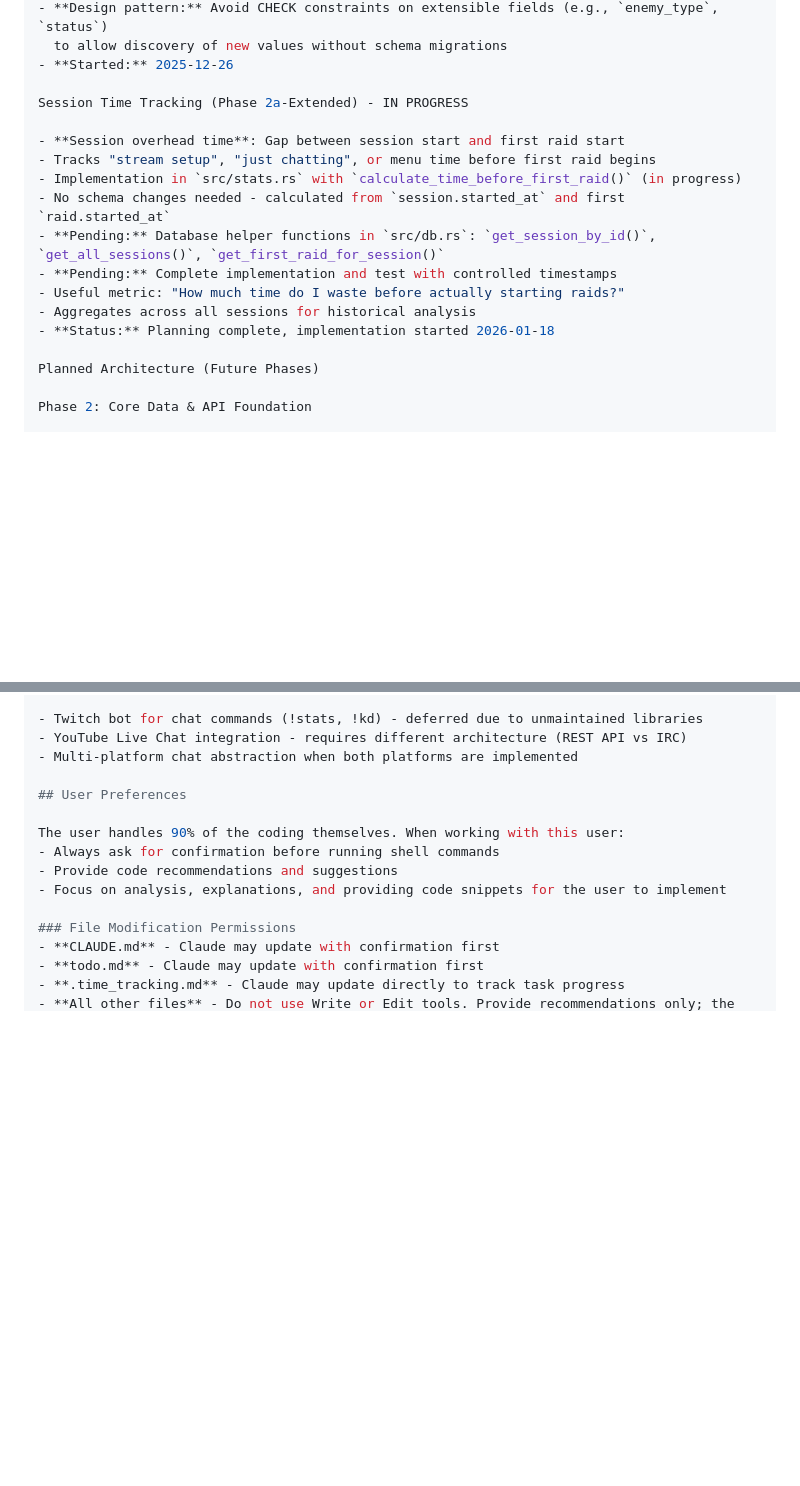
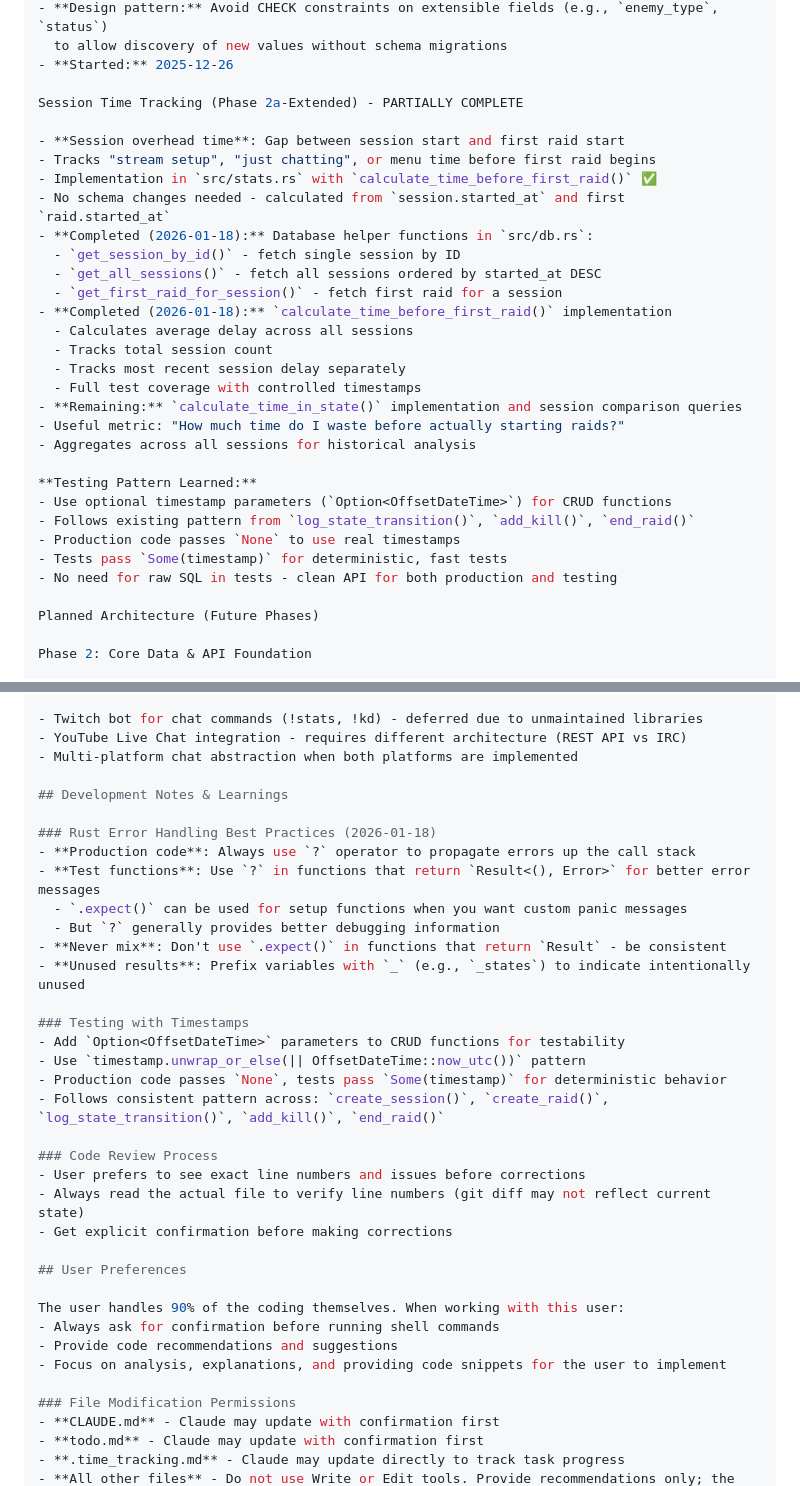
Before and after one commit to PlaidCat/tarkov-stream-producer, a Markdown page: CLAUDE.md, 2 parts joined by grey strips. Drawn GitHub-style; blank space fills up the shorter version.

```diff
--- a/CLAUDE.md
+++ b/CLAUDE.md
@@ -147,17 +147,31 @@ Database Migrations (Phase 2a) ✅
   to allow discovery of new values without schema migrations
 - **Started:** 2025-12-26
 
-Session Time Tracking (Phase 2a-Extended) - IN PROGRESS
+Session Time Tracking (Phase 2a-Extended) - PARTIALLY COMPLETE
 
 - **Session overhead time**: Gap between session start and first raid start
 - Tracks "stream setup", "just chatting", or menu time before first raid begins
-- Implementation in `src/stats.rs` with `calculate_time_before_first_raid()` (in progress)
+- Implementation in `src/stats.rs` with `calculate_time_before_first_raid()` ✅
 - No schema changes needed - calculated from `session.started_at` and first `raid.started_at`
-- **Pending:** Database helper functions in `src/db.rs`: `get_session_by_id()`, `get_all_sessions()`, `get_first_raid_for_session()`
-- **Pending:** Complete implementation and test with controlled timestamps
+- **Completed (2026-01-18):** Database helper functions in `src/db.rs`:
+  - `get_session_by_id()` - fetch single session by ID
+  - `get_all_sessions()` - fetch all sessions ordered by started_at DESC
+  - `get_first_raid_for_session()` - fetch first raid for a session
+- **Completed (2026-01-18):** `calculate_time_before_first_raid()` implementation
+  - Calculates average delay across all sessions
+  - Tracks total session count
+  - Tracks most recent session delay separately
+  - Full test coverage with controlled timestamps
+- **Remaining:** `calculate_time_in_state()` implementation and session comparison queries
 - Useful metric: "How much time do I waste before actually starting raids?"
 - Aggregates across all sessions for historical analysis
-- **Status:** Planning complete, implementation started 2026-01-18
+
+**Testing Pattern Learned:**
+- Use optional timestamp parameters (`Option<OffsetDateTime>`) for CRUD functions
+- Follows existing pattern from `log_state_transition()`, `add_kill()`, `end_raid()`
+- Production code passes `None` to use real timestamps
+- Tests pass `Some(timestamp)` for deterministic, fast tests
+- No need for raw SQL in tests - clean API for both production and testing
 
 Planned Architecture (Future Phases)
 
@@ -185,6 +199,27 @@ Phase 5: Chat Bot Integration (Deferred)
 - YouTube Live Chat integration - requires different architecture (REST API vs IRC)
 - Multi-platform chat abstraction when both platforms are implemented
 
+## Development Notes & Learnings
+
+### Rust Error Handling Best Practices (2026-01-18)
+- **Production code**: Always use `?` operator to propagate errors up the call stack
+- **Test functions**: Use `?` in functions that return `Result<(), Error>` for better error messages
+  - `.expect()` can be used for setup functions when you want custom panic messages
+  - But `?` generally provides better debugging information
+- **Never mix**: Don't use `.expect()` in functions that return `Result` - be consistent
+- **Unused results**: Prefix variables with `_` (e.g., `_states`) to indicate intentionally unused
+
+### Testing with Timestamps
+- Add `Option<OffsetDateTime>` parameters to CRUD functions for testability
+- Use `timestamp.unwrap_or_else(|| OffsetDateTime::now_utc())` pattern
+- Production code passes `None`, tests pass `Some(timestamp)` for deterministic behavior
+- Follows consistent pattern across: `create_session()`, `create_raid()`, `log_state_transition()`, `add_kill()`, `end_raid()`
+
+### Code Review Process
+- User prefers to see exact line numbers and issues before corrections
+- Always read the actual file to verify line numbers (git diff may not reflect current state)
+- Get explicit confirmation before making corrections
+
 ## User Preferences
 
 The user handles 90% of the coding themselves. When working with this user:
```
Also changed, not shown: .time_tracking.md (+32 -6 lines), todo.md (+17 -1 lines).
